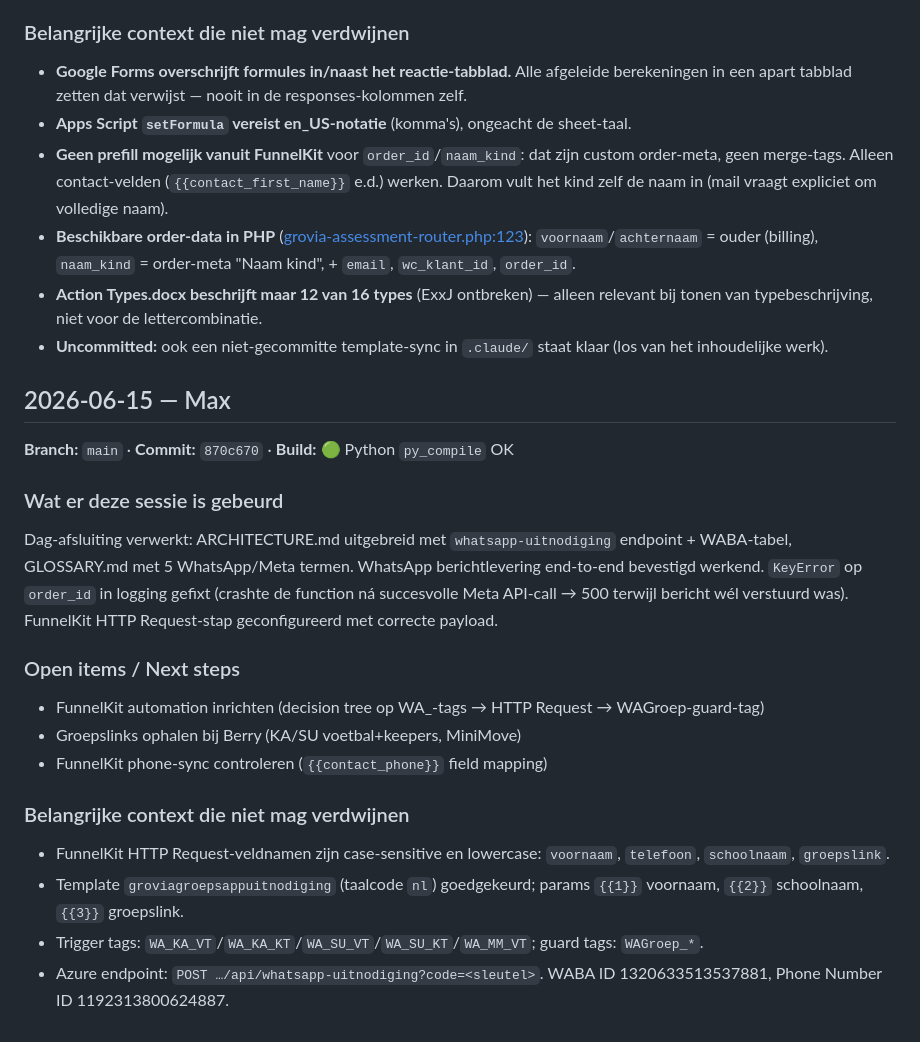
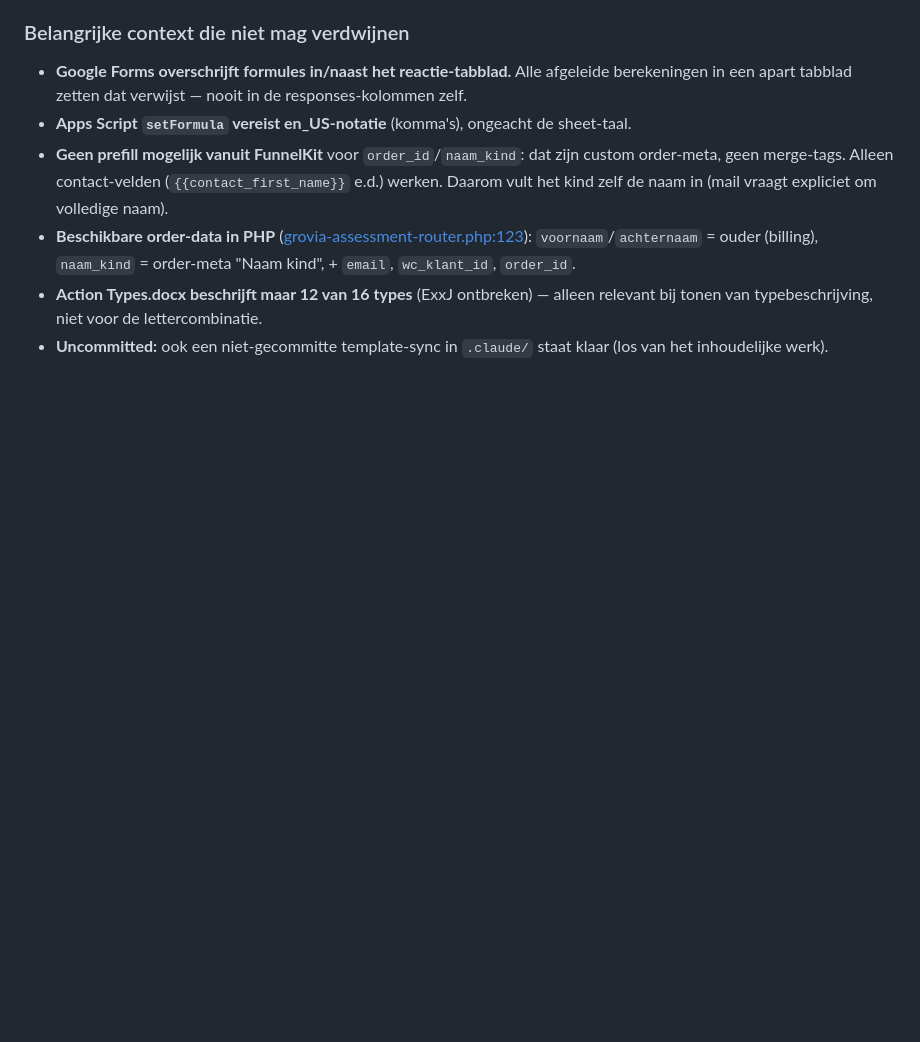
Before and after one commit to maxgreit/grovia, a Markdown page: docs/HANDOFF.md, the part around one of its changes. Rendered like a GitHub page; blank space fills up the shorter version.

```diff
--- a/docs/HANDOFF.md
+++ b/docs/HANDOFF.md
@@ -112,24 +143,3 @@
 - **Beschikbare order-data in PHP** ([grovia-assessment-router.php:123](../plugins/grovia-automations/grovia-assessment-router.php)): `voornaam`/`achternaam` = ouder (billing), `naam_kind` = order-meta "Naam kind", + `email`, `wc_klant_id`, `order_id`.
 - **Action Types.docx beschrijft maar 12 van 16 types** (ExxJ ontbreken) — alleen relevant bij tonen van typebeschrijving, niet voor de lettercombinatie.
 - **Uncommitted:** ook een niet-gecommitte template-sync in `.claude/` staat klaar (los van het inhoudelijke werk).
-
-## 2026-06-15 — Max
-
-**Branch:** `main` · **Commit:** `870c670` · **Build:** 🟢 Python `py_compile` OK
-
-### Wat er deze sessie is gebeurd
-
-Dag-afsluiting verwerkt: ARCHITECTURE.md uitgebreid met `whatsapp-uitnodiging` endpoint + WABA-tabel, GLOSSARY.md met 5 WhatsApp/Meta termen. WhatsApp berichtlevering end-to-end bevestigd werkend. `KeyError` op `order_id` in logging gefixt (crashte de function ná succesvolle Meta API-call → 500 terwijl bericht wél verstuurd was). FunnelKit HTTP Request-stap geconfigureerd met correcte payload.
-
-### Open items / Next steps
-
-- FunnelKit automation inrichten (decision tree op WA_-tags → HTTP Request → WAGroep-guard-tag)
-- Groepslinks ophalen bij Berry (KA/SU voetbal+keepers, MiniMove)
-- FunnelKit phone-sync controleren (`{{contact_phone}}` field mapping)
-
-### Belangrijke context die niet mag verdwijnen
-
-- FunnelKit HTTP Request-veldnamen zijn case-sensitive en lowercase: `voornaam`, `telefoon`, `schoolnaam`, `groepslink`.
-- Template `groviagroepsappuitnodiging` (taalcode `nl`) goedgekeurd; params `{{1}}` voornaam, `{{2}}` schoolnaam, `{{3}}` groepslink.
-- Trigger tags: `WA_KA_VT`/`WA_KA_KT`/`WA_SU_VT`/`WA_SU_KT`/`WA_MM_VT`; guard tags: `WAGroep_*`.
-- Azure endpoint: `POST …/api/whatsapp-uitnodiging?code=<sleutel>`. WABA ID 1320633513537881, Phone Number ID 1192313800624887.
```
Also changed, not shown: other parts of docs/HANDOFF.md (+31 -0 lines), docs/DOC-SIGNALS.md (+7 -0 lines), docs/TODO.md (+3 -1 lines).
